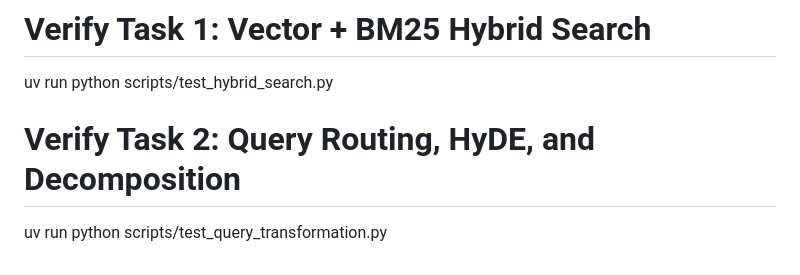
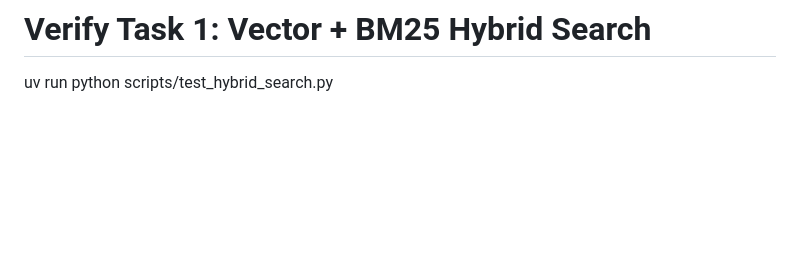
Before and after one commit to BaoNguyenz/Enterprise_RAG_system, a Markdown page: README.md, the part around the change. Drawn GitHub-style; blank space fills up the shorter version.

Commit message:
docs: remove Task 2 verification instructions from README

````diff
--- a/README.md
+++ b/README.md
@@ -294,6 +294,3 @@ uv run python scripts/test_graph.py
 ```
 # Verify Task 1: Vector + BM25 Hybrid Search
 uv run python scripts/test_hybrid_search.py
-
-# Verify Task 2: Query Routing, HyDE, and Decomposition
-uv run python scripts/test_query_transformation.py
````
